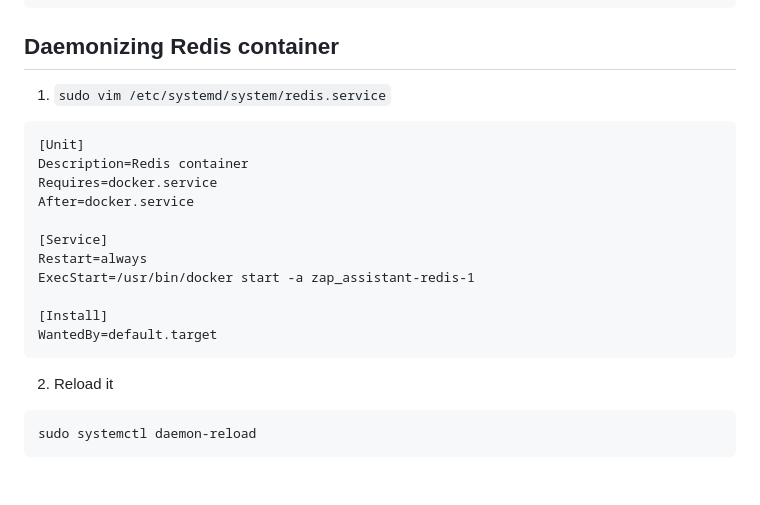
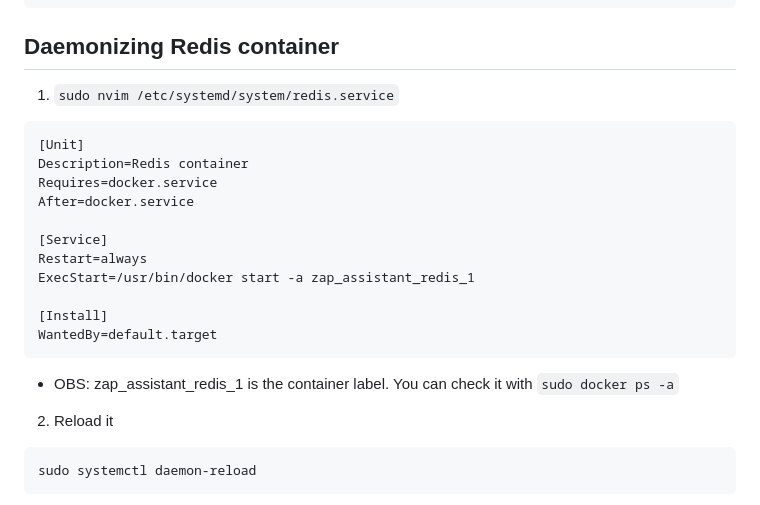
Before and after one commit to pedromadureira000/zap_assistant, a Markdown page: deploy_ec2_amazon_linux.md, the part around the change. Drawn GitHub-style; blank space fills up the shorter version.

````diff
--- a/deploy_ec2_amazon_linux.md
+++ b/deploy_ec2_amazon_linux.md
@@ -480,7 +480,7 @@ sudo docker ps -a
 sudo docker start 61 # if 61 is the redis id
 ```
 ## Daemonizing Redis container
-1. `sudo vim /etc/systemd/system/redis.service`
+1. `sudo nvim /etc/systemd/system/redis.service`
 ```
 [Unit]
 Description=Redis container
@@ -489,11 +489,12 @@ After=docker.service
 
 [Service]
 Restart=always
-ExecStart=/usr/bin/docker start -a zap_assistant-redis-1
+ExecStart=/usr/bin/docker start -a zap_assistant_redis_1
 
 [Install]
 WantedBy=default.target
 ```
+* OBS: zap_assistant_redis_1 is the container label. You can check it with `sudo docker ps -a`
 
 2. Reload it
 ```
````
Also changed, not shown: deploy_ubuntu.md (+44 -38 lines).
